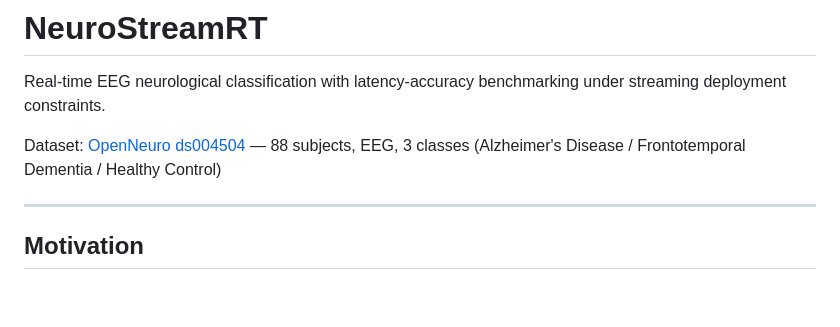
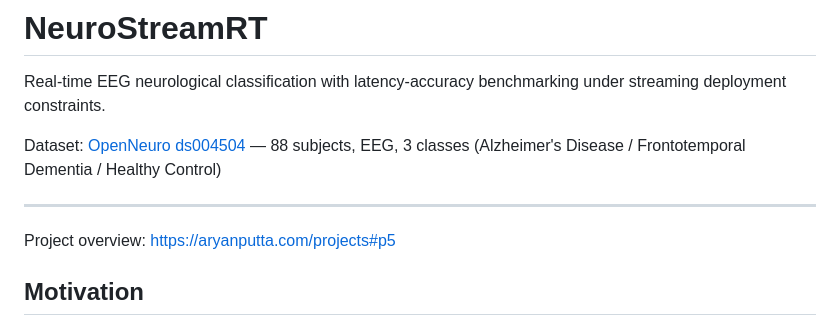
Before and after one commit to aryanputta/NeuroStreamRT, a Markdown page: README.md, the part around the change. Rendered like a GitHub page; blank space fills up the shorter version.

Commit message:
Add portfolio project evidence link

```diff
--- a/README.md
+++ b/README.md
@@ -5,6 +5,10 @@ Real-time EEG neurological classification with latency-accuracy benchmarking und
 Dataset: [OpenNeuro ds004504](https://openneuro.org/datasets/ds004504) — 88 subjects, EEG, 3 classes (Alzheimer's Disease / Frontotemporal Dementia / Healthy Control)
 
 ---
+
+Project overview: https://aryanputta.com/projects#p5
+
+
 
 ## Motivation
 
```
